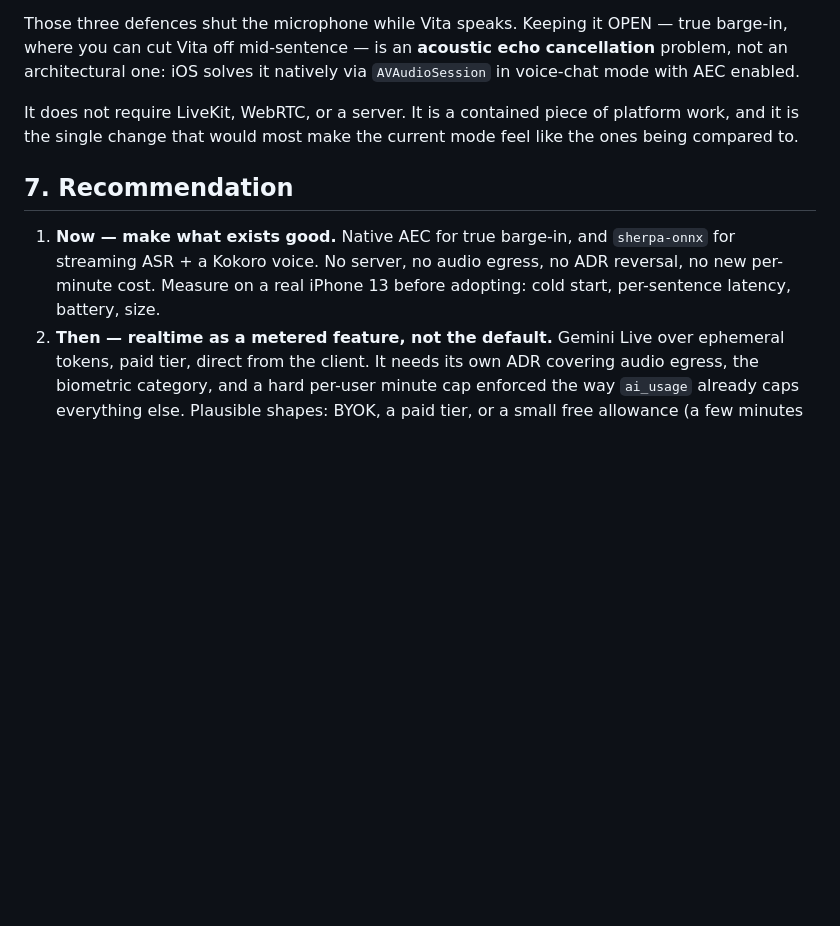
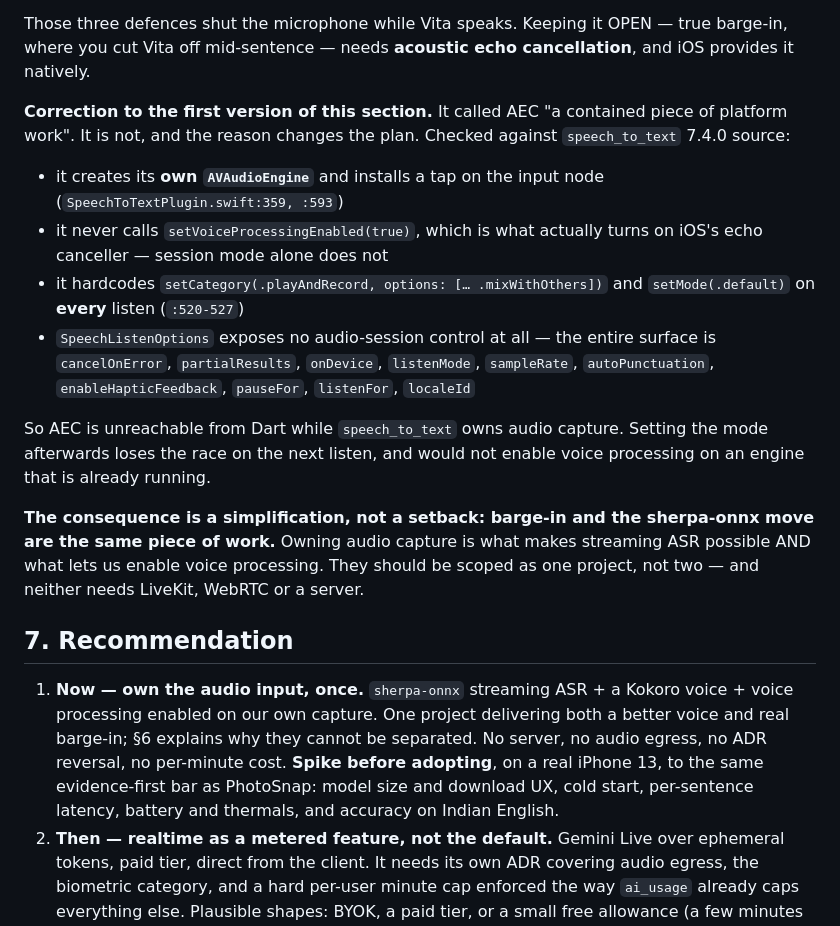
Before and after one commit to aman1195/Sakama, a Markdown page: docs/research/voice-agent-architecture.md, the part around the change. GitHub-like rendering; blank space fills up the shorter version.

Commit message:
docs(research): correct the barge-in claim — AEC is not separable from the STT layer (#156)
I wrote that acoustic echo cancellation was "a contained piece of platform
work". It is not, and the correction changes the roadmap rather than a detail.

Checked against speech_to_text 7.4.0: the plugin creates its OWN AVAudioEngine
and installs a tap (SpeechToTextPlugin.swift:359, :593); it never calls
setVoiceProcessingEnabled(true), which is what actually enables iOS's echo
canceller — session mode alone does not; and it hardcodes .mixWithOthers with
setMode(.default) on EVERY listen (:520-527). SpeechListenOptions exposes no
audio-session control at all.

So AEC is unreachable from Dart while that plugin owns capture. Setting the
mode afterwards loses the race on the next listen and would not enable voice
processing on an engine already running.

The consequence is a simplification rather than a setback: barge-in and the
sherpa-onnx move are the SAME work. Owning audio capture is what makes
streaming ASR possible and what lets us turn voice processing on. Scoped as
one project, spiked before adoption.

Co-authored-by: Aman Tripathi <197568956+aman1195@users.noreply.github.com>

```diff
--- a/docs/research/voice-agent-architecture.md
+++ b/docs/research/voice-agent-architecture.md
@@ -108,17 +108,38 @@ write a food row with no user involved. Caught in review of #155; fixed by await
 settle delay, and a guard that treats our own words as silence.
 
 Those three defences shut the microphone while Vita speaks. Keeping it OPEN — true barge-in, where
-you can cut Vita off mid-sentence — is an **acoustic echo cancellation** problem, not an
-architectural one: iOS solves it natively via `AVAudioSession` in voice-chat mode with AEC enabled.
+you cut Vita off mid-sentence — needs **acoustic echo cancellation**, and iOS provides it natively.
 
-It does not require LiveKit, WebRTC, or a server. It is a contained piece of platform work, and it
-is the single change that would most make the current mode feel like the ones being compared to.
+**Correction to the first version of this section.** It called AEC "a contained piece of platform
+work". It is not, and the reason changes the plan. Checked against `speech_to_text` 7.4.0 source:
+
+- it creates its **own `AVAudioEngine`** and installs a tap on the input node
+  (`SpeechToTextPlugin.swift:359, :593`)
+- it never calls `setVoiceProcessingEnabled(true)`, which is what actually turns on iOS's echo
+  canceller — session mode alone does not
+- it hardcodes `setCategory(.playAndRecord, options: [… .mixWithOthers])` and `setMode(.default)`
+  on **every** listen (`:520-527`)
+- `SpeechListenOptions` exposes no audio-session control at all — the entire surface is
+  `cancelOnError`, `partialResults`, `onDevice`, `listenMode`, `sampleRate`, `autoPunctuation`,
+  `enableHapticFeedback`, `pauseFor`, `listenFor`, `localeId`
+
+So AEC is unreachable from Dart while `speech_to_text` owns audio capture. Setting the mode
+afterwards loses the race on the next listen, and would not enable voice processing on an engine
+that is already running.
+
+**The consequence is a simplification, not a setback: barge-in and the sherpa-onnx move are the
+same piece of work.** Owning audio capture is what makes streaming ASR possible AND what lets us
+enable voice processing. They should be scoped as one project, not two — and neither needs LiveKit,
+WebRTC or a server.
 
 ## 7. Recommendation
 
-1. **Now — make what exists good.** Native AEC for true barge-in, and `sherpa-onnx` for streaming
-   ASR + a Kokoro voice. No server, no audio egress, no ADR reversal, no new per-minute cost.
-   Measure on a real iPhone 13 before adopting: cold start, per-sentence latency, battery, size.
+1. **Now — own the audio input, once.** `sherpa-onnx` streaming ASR + a Kokoro voice + voice
+   processing enabled on our own capture. One project delivering both a better voice and real
+   barge-in; §6 explains why they cannot be separated. No server, no audio egress, no ADR reversal,
+   no per-minute cost. **Spike before adopting**, on a real iPhone 13, to the same evidence-first
+   bar as PhotoSnap: model size and download UX, cold start, per-sentence latency, battery and
+   thermals, and accuracy on Indian English.
 2. **Then — realtime as a metered feature, not the default.** Gemini Live over ephemeral tokens,
    paid tier, direct from the client. It needs its own ADR covering audio egress, the biometric
    category, and a hard per-user minute cap enforced the way `ai_usage` already caps everything
```
